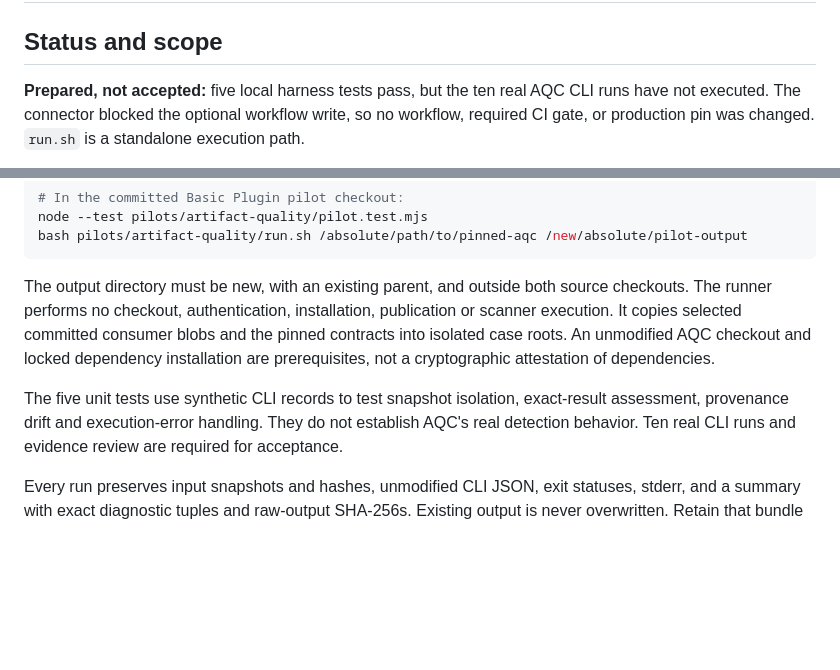
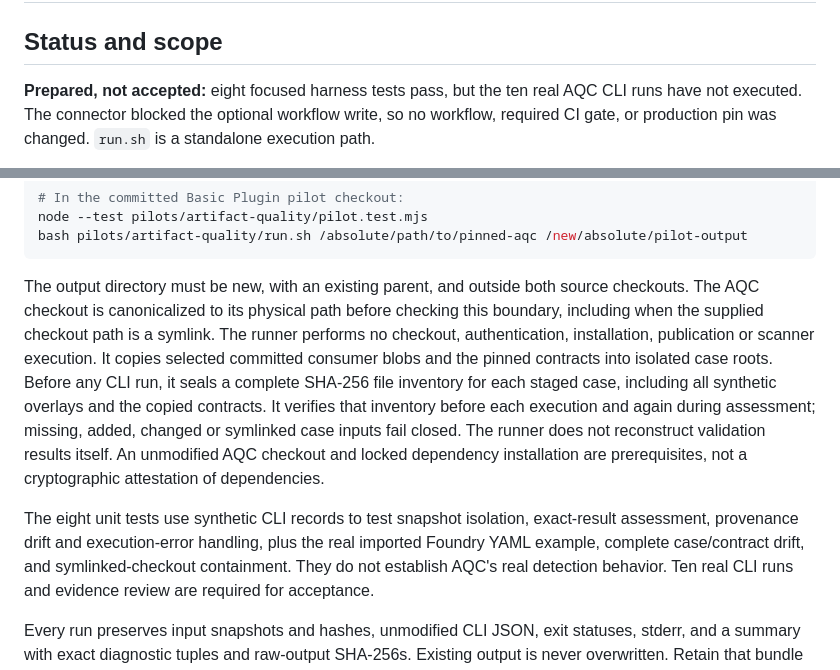
Before and after one commit to jnicholas000/basic-plugin, a Markdown page: pilots/artifact-quality/README.md, 2 parts joined by grey strips. Rendered like a GitHub page; blank space fills up the shorter version.

Commit message:
docs(pilot): describe sealed cases and physically resolved output guard

````diff
--- a/pilots/artifact-quality/README.md
+++ b/pilots/artifact-quality/README.md
@@ -2,7 +2,7 @@
 
 ## Status and scope
 
-**Prepared, not accepted:** five local harness tests pass, but the ten real AQC CLI
+**Prepared, not accepted:** eight focused harness tests pass, but the ten real AQC CLI
 runs have not executed. The connector blocked the optional workflow write, so no workflow,
 required CI gate, or production pin was changed. `run.sh` is a standalone execution path.
 
@@ -80,13 +80,19 @@ bash pilots/artifact-quality/run.sh /absolute/path/to/pinned-aqc /new/absolute/p
 ```
 
 The output directory must be new, with an existing parent, and outside both source checkouts.
-The runner performs no checkout, authentication, installation, publication or scanner execution.
+The AQC checkout is canonicalized to its physical path before checking this boundary,
+including when the supplied checkout path is a symlink. The runner performs no checkout,
+authentication, installation, publication or scanner execution.
 It copies selected committed consumer blobs and the pinned contracts into isolated case roots.
+Before any CLI run, it seals a complete SHA-256 file inventory for each staged case,
+including all synthetic overlays and the copied contracts. It verifies that inventory
+before each execution and again during assessment; missing, added, changed or symlinked
+case inputs fail closed. The runner does not reconstruct validation results itself.
 An unmodified AQC checkout and locked dependency installation are prerequisites, not a
 cryptographic attestation of dependencies.
 
-The five unit tests use synthetic CLI records to test snapshot isolation, exact-result
-assessment, provenance drift and execution-error handling. They do not establish AQC's
+The eight unit tests use synthetic CLI records to test snapshot isolation, exact-result
+assessment, provenance drift and execution-error handling, plus the real imported Foundry YAML example, complete case/contract drift, and symlinked-checkout containment. They do not establish AQC's
 real detection behavior. Ten real CLI runs and evidence review are required for acceptance.
 
 Every run preserves input snapshots and hashes, unmodified CLI JSON, exit statuses, stderr,
````
